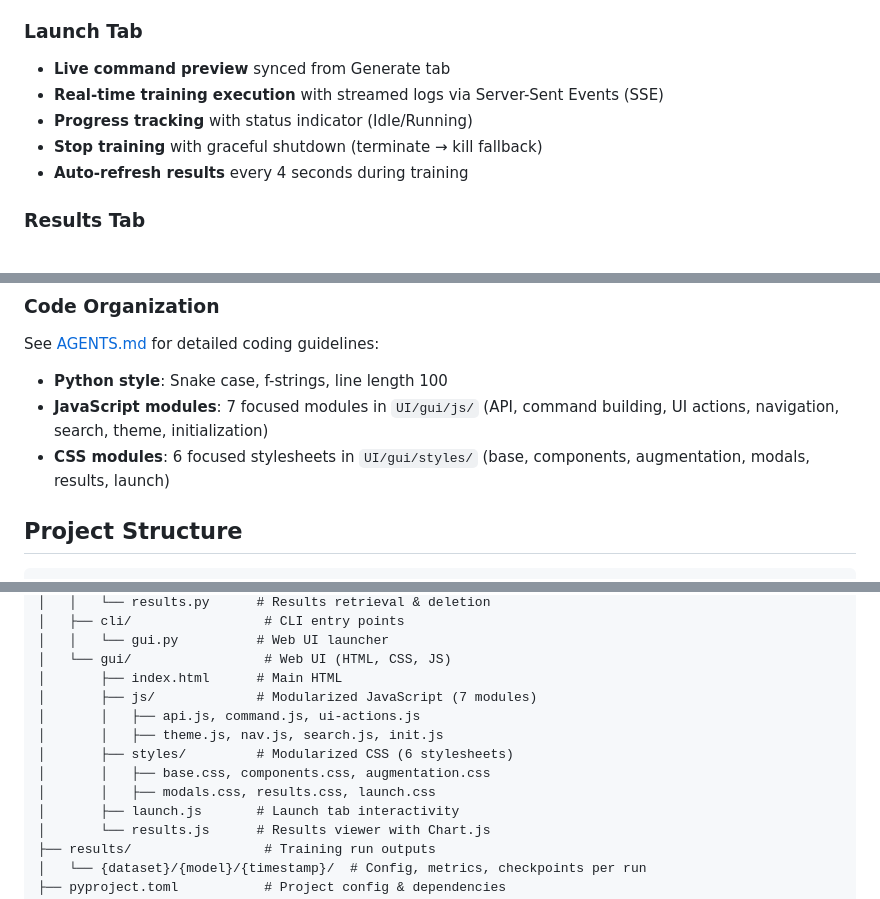
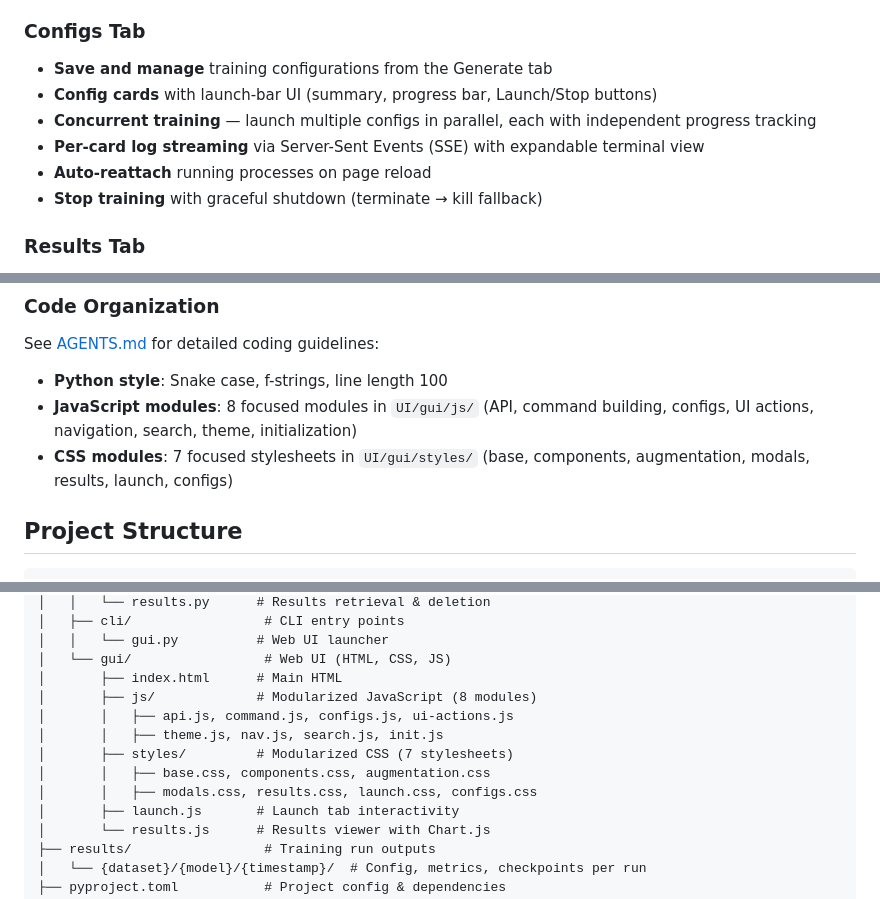
Before and after one commit to aymuos15/AutoMONAI, a Markdown page: README.md, 3 parts joined by grey strips. Drawn GitHub-style.

Commit message:
Update docs for concurrent config launches and new modules
Co-Authored-By: Claude Opus 4.6 <noreply@anthropic.com>

```diff
--- a/README.md
+++ b/README.md
@@ -28,12 +28,13 @@ The server runs on `http://localhost:8888` with API docs at `/docs`.
 - **Device**: GPU (CUDA/BF16/FP16) or CPU with mixed precision support
 - **2D and 3D** image support with automated scaling via PyTorch Lightning Fabric
 
-### Launch Tab
-- **Live command preview** synced from Generate tab
-- **Real-time training execution** with streamed logs via Server-Sent Events (SSE)
-- **Progress tracking** with status indicator (Idle/Running)
+### Configs Tab
+- **Save and manage** training configurations from the Generate tab
+- **Config cards** with launch-bar UI (summary, progress bar, Launch/Stop buttons)
+- **Concurrent training** — launch multiple configs in parallel, each with independent progress tracking
+- **Per-card log streaming** via Server-Sent Events (SSE) with expandable terminal view
+- **Auto-reattach** running processes on page reload
 - **Stop training** with graceful shutdown (terminate → kill fallback)
-- **Auto-refresh results** every 4 seconds during training
 
 ### Results Tab
 - **Run history** with filtering by dataset/model/timestamp
@@ -68,8 +69,8 @@ uv run pytest src/tests/
 
 See [AGENTS.md](./AGENTS.md) for detailed coding guidelines:
 - **Python style**: Snake case, f-strings, line length 100
-- **JavaScript modules**: 7 focused modules in `UI/gui/js/` (API, command building, UI actions, navigation, search, theme, initialization)
-- **CSS modules**: 6 focused stylesheets in `UI/gui/styles/` (base, components, augmentation, modals, results, launch)
+- **JavaScript modules**: 8 focused modules in `UI/gui/js/` (API, command building, configs, UI actions, navigation, search, theme, initialization)
+- **CSS modules**: 7 focused stylesheets in `UI/gui/styles/` (base, components, augmentation, modals, results, launch, configs)
 
 ## Project Structure
 
@@ -94,12 +95,12 @@ See [AGENTS.md](./AGENTS.md) for detailed coding guidelines:
 │   │   └── gui.py          # Web UI launcher
 │   └── gui/                 # Web UI (HTML, CSS, JS)
 │       ├── index.html      # Main HTML
-│       ├── js/             # Modularized JavaScript (7 modules)
-│       │   ├── api.js, command.js, ui-actions.js
+│       ├── js/             # Modularized JavaScript (8 modules)
+│       │   ├── api.js, command.js, configs.js, ui-actions.js
 │       │   ├── theme.js, nav.js, search.js, init.js
-│       ├── styles/         # Modularized CSS (6 stylesheets)
+│       ├── styles/         # Modularized CSS (7 stylesheets)
 │       │   ├── base.css, components.css, augmentation.css
-│       │   ├── modals.css, results.css, launch.css
+│       │   ├── modals.css, results.css, launch.css, configs.css
 │       ├── launch.js       # Launch tab interactivity
 │       └── results.js      # Results viewer with Chart.js
 ├── results/                 # Training run outputs
```
Also changed, not shown: AGENTS.md (+9 -7 lines).
